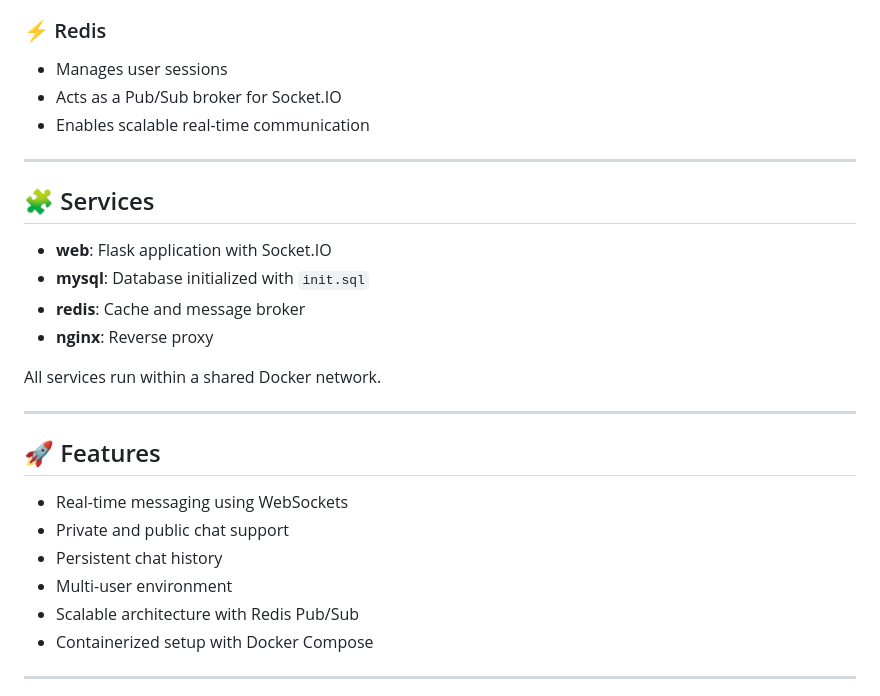
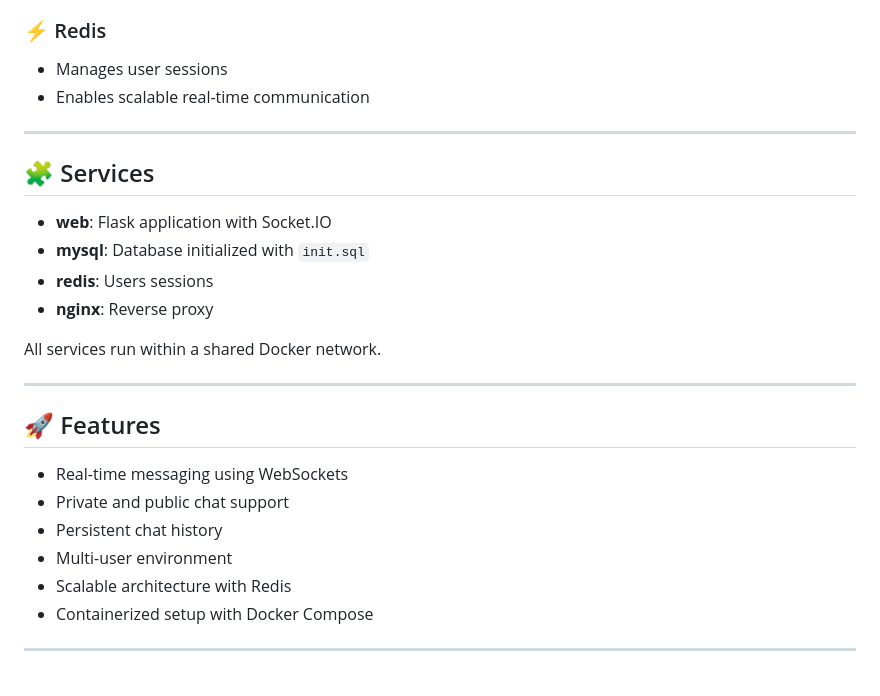
Before and after one commit to StefiVergini/chat-StefaniaVergini, a Markdown page: README.md, the part around the change. Drawn GitHub-style.

```diff
--- a/README.md
+++ b/README.md
@@ -71,7 +71,6 @@ The application allows users to:
 ### ⚡ Redis
 
 * Manages user sessions
-* Acts as a Pub/Sub broker for Socket.IO
 * Enables scalable real-time communication
 
 ---
@@ -80,7 +79,7 @@ The application allows users to:
 
 * **web**: Flask application with Socket.IO
 * **mysql**: Database initialized with `init.sql`
-* **redis**: Cache and message broker
+* **redis**: Users sessions
 * **nginx**: Reverse proxy
 
 All services run within a shared Docker network.
@@ -93,7 +92,7 @@ All services run within a shared Docker network.
 * Private and public chat support
 * Persistent chat history
 * Multi-user environment
-* Scalable architecture with Redis Pub/Sub
+* Scalable architecture with Redis
 * Containerized setup with Docker Compose
 
 ---
```
